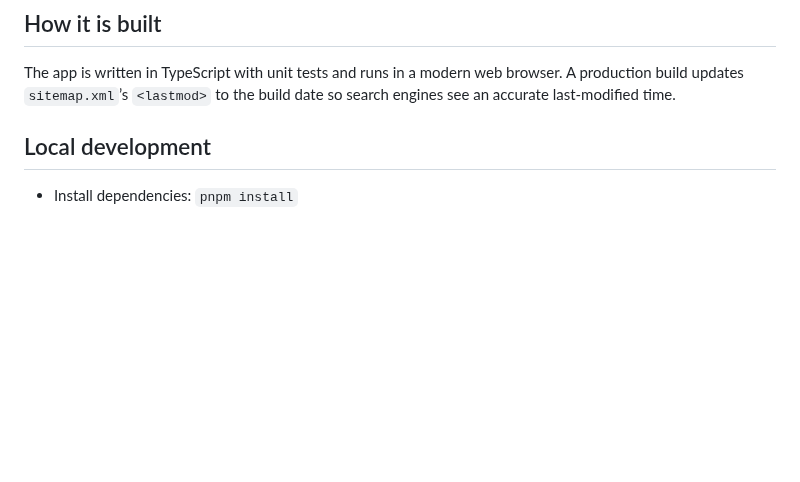
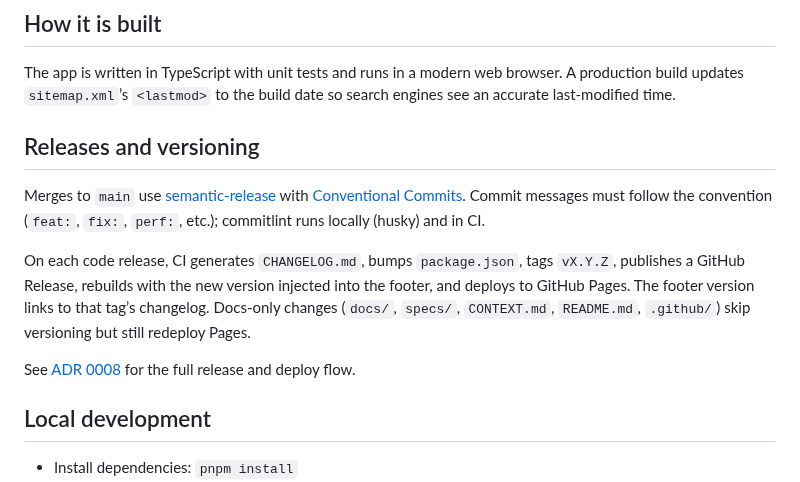
Before and after one commit to johnsyweb/ambassy, a Markdown page: README.md, the part around the change. Rendered like a GitHub page; blank space fills up the shorter version.

Commit message:
docs: document release workflow in README
Explain conventional commits, semantic-release, and footer version linking.

```diff
--- a/README.md
+++ b/README.md
@@ -71,6 +71,14 @@ Ambassy features a clean, professional interface with:
 ## How it is built
 
 The app is written in TypeScript with unit tests and runs in a modern web browser. A production build updates `sitemap.xml`’s `<lastmod>` to the build date so search engines see an accurate last-modified time.
+
+## Releases and versioning
+
+Merges to `main` use [semantic-release](https://semantic-release.gitbook.io/) with [Conventional Commits](https://www.conventionalcommits.org/). Commit messages must follow the convention (`feat:`, `fix:`, `perf:`, etc.); commitlint runs locally (husky) and in CI.
+
+On each code release, CI generates `CHANGELOG.md`, bumps `package.json`, tags `vX.Y.Z`, publishes a GitHub Release, rebuilds with the new version injected into the footer, and deploys to GitHub Pages. The footer version links to that tag’s changelog. Docs-only changes (`docs/`, `specs/`, `CONTEXT.md`, `README.md`, `.github/`) skip versioning but still redeploy Pages.
+
+See [ADR 0008](docs/adr/0008-semantic-release-and-changelog.md) for the full release and deploy flow.
 
 ## Local development
 
```
